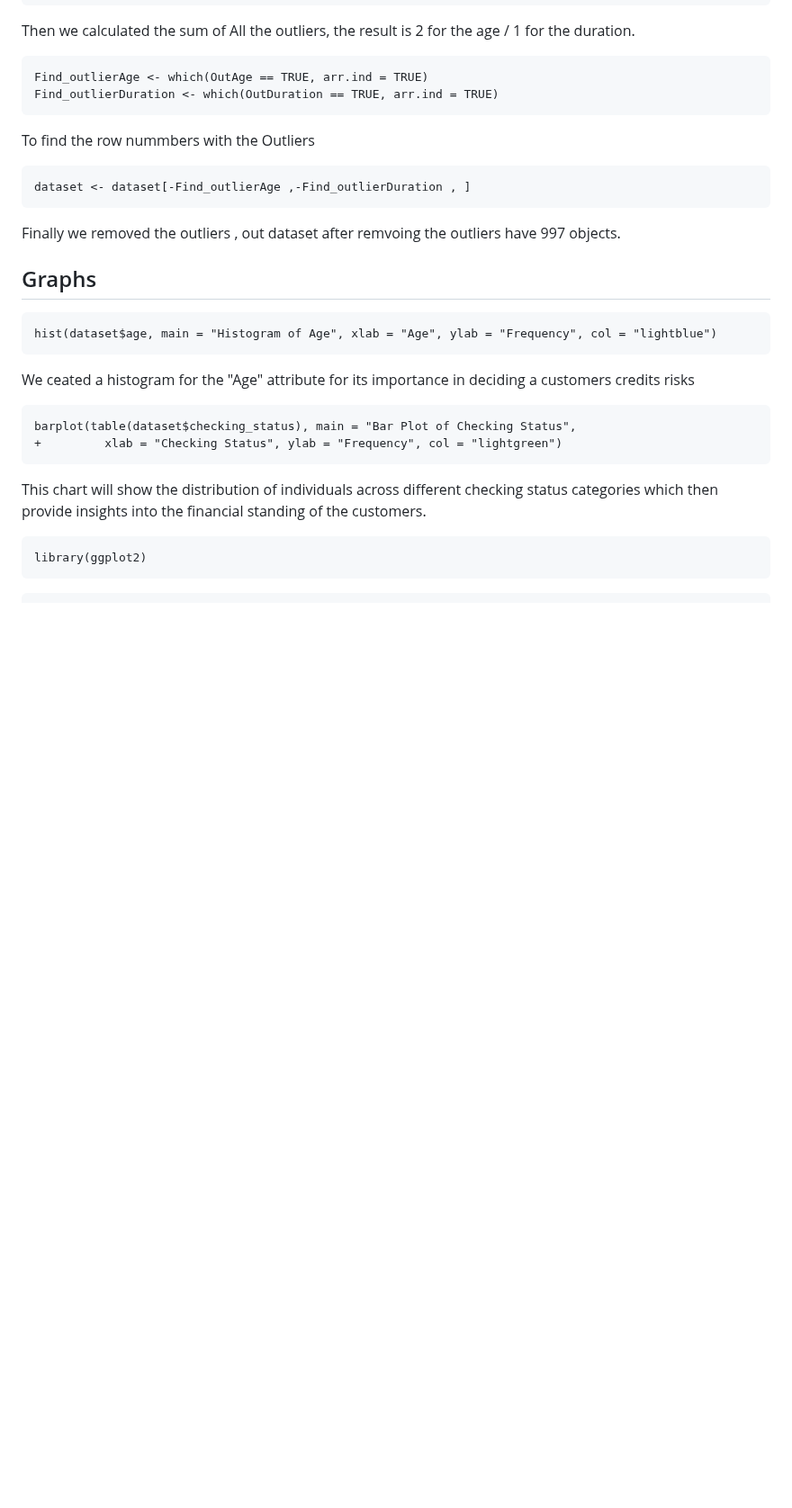
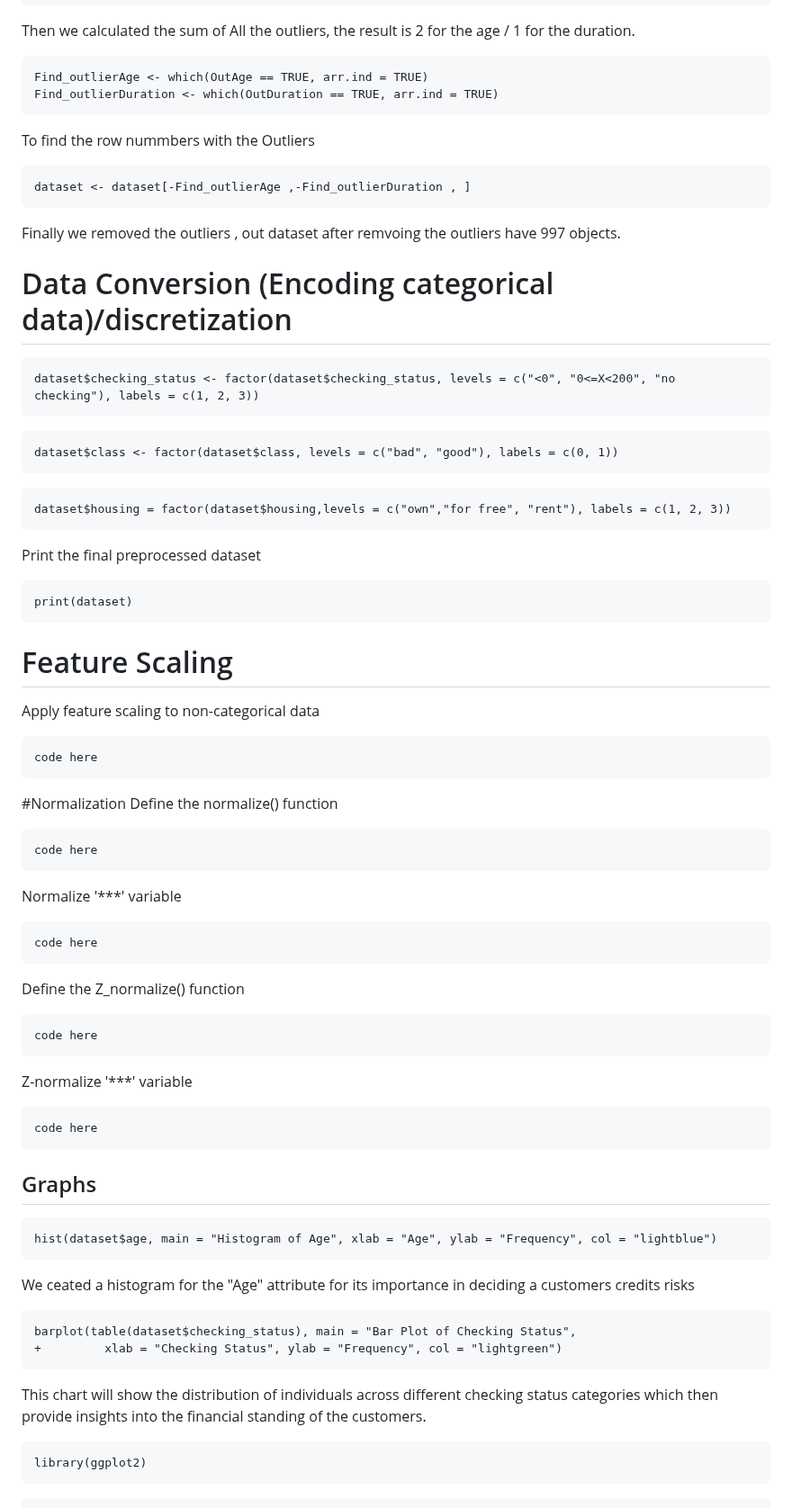
Before and after one commit to saraalkhoneen/Data-mining-6, a Markdown page: Customer credits notebook.md, the part around the change. Shown at 90% size. GitHub-like rendering; blank space fills up the shorter version.

````diff
--- a/Customer credits notebook.md
+++ b/Customer credits notebook.md
@@ -100,7 +100,42 @@ To find the row nummbers with the Outliers
 dataset <- dataset[-Find_outlierAge ,-Find_outlierDuration , ]
 ```
 Finally we removed the outliers , out dataset after remvoing the outliers have 997 objects.
-
+# Data Conversion (Encoding categorical data)/discretization
+```{r}
+dataset$checking_status <- factor(dataset$checking_status, levels = c("<0", "0<=X<200", "no checking"), labels = c(1, 2, 3))
+```
+```{r}
+dataset$class <- factor(dataset$class, levels = c("bad", "good"), labels = c(0, 1))
+```
+```{r}
+dataset$housing = factor(dataset$housing,levels = c("own","for free", "rent"), labels = c(1, 2, 3))
+```
+ Print the final preprocessed dataset
+```{r}
+print(dataset)
+```
+# Feature Scaling
+Apply feature scaling to non-categorical data
+```{r}
+code here
+```
+#Normalization
+Define the normalize() function
+```{r}
+code here
+```
+ Normalize '***' variable
+ ```{r}
+code here
+```
+Define the Z_normalize() function
+ ```{r}
+code here
+```
+Z-normalize '***' variable
+ ```{r}
+code here
+```
 ## Graphs
 
 ```{r}
````
